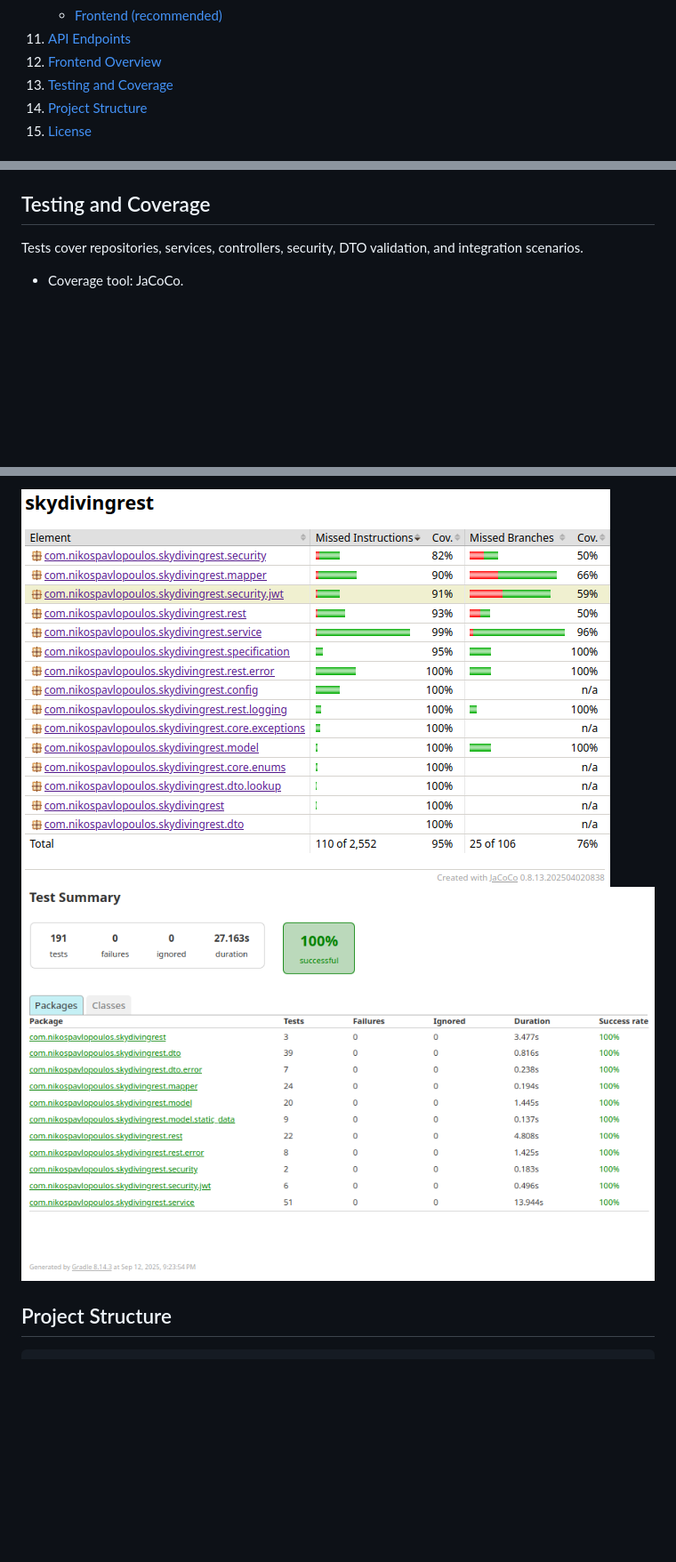
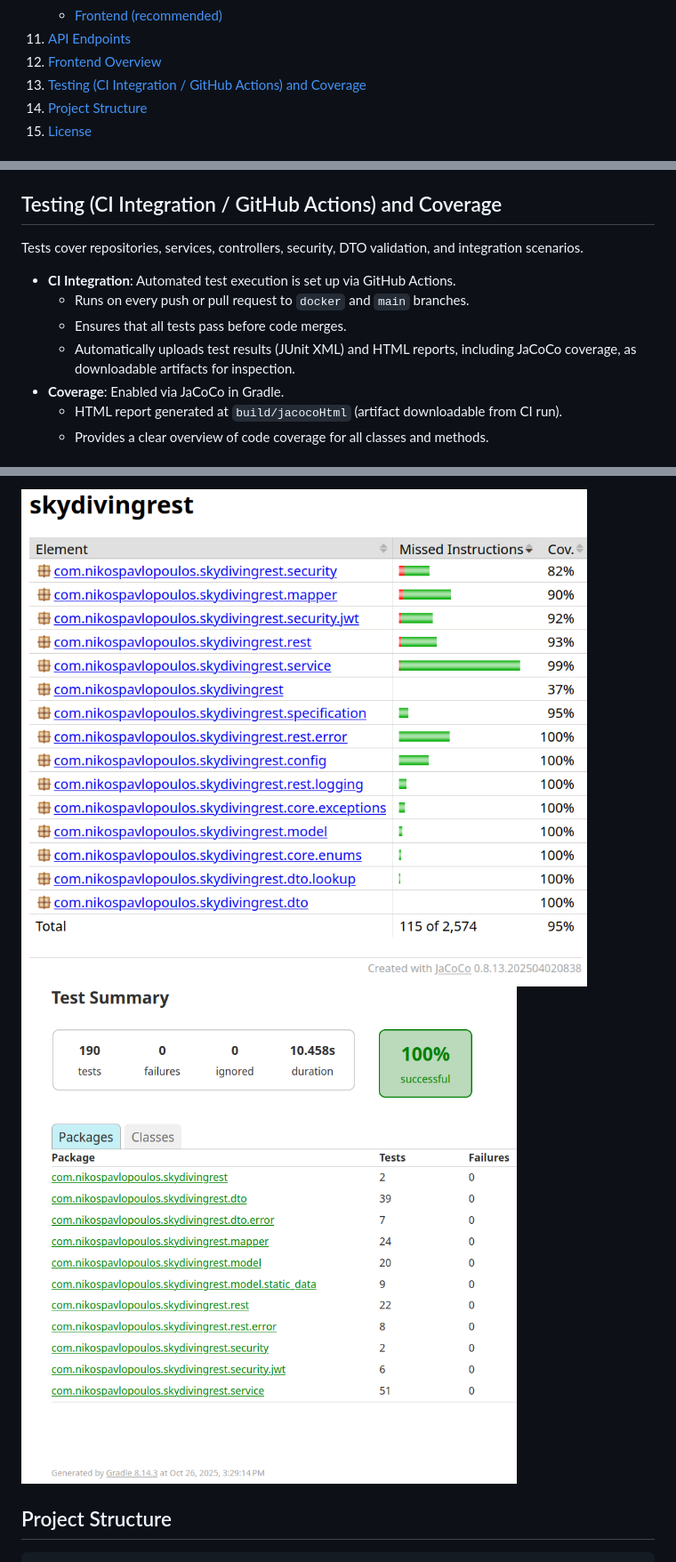
Before and after one commit to nikospavlopoulos/skydivinglogbook-spring-rest, a Markdown page: README.md, 3 parts joined by grey strips. Shown: that part at 89% size. Drawn GitHub-style; pictures changed too: misc/gradle_test_report.png, misc/jacoco_test_report.png; blank space fills up the shorter version.

Commit message:
docs: update README to include CI test workflow badges and summary

```diff
--- a/README.md
+++ b/README.md
@@ -37,7 +38,7 @@ A RESTful API for tracking skydiving jumps, managing user accounts, and handling
     - [Frontend (recommended)](#frontend-recommended)
 11. [API Endpoints](#api-endpoints)
 12. [Frontend Overview](#frontend-overview)
-13. [Testing and Coverage](#testing-and-coverage)
+13. [Testing (CI Integration / GitHub Actions) and Coverage](#testing-ci-integration--github-actions-and-coverage)
 14. [Project Structure](#project-structure)
 15. [License](#license)
 
@@ -239,9 +240,15 @@ Base URL: `http://localhost:8080`.
     * `frontend-app/js/login.js` - login flow
     * `frontend-app/js/jumps.js` - jumps list operations
 
-## Testing and Coverage
+## Testing (CI Integration / GitHub Actions) and Coverage
 
 Tests cover repositories, services, controllers, security, DTO validation, and integration scenarios.
 
-- Coverage tool: JaCoCo.
+- **CI Integration**: Automated test execution is set up via GitHub Actions.
+    - Runs on every push or pull request to `docker` and `main` branches.
+    - Ensures that all tests pass before code merges.
+    - Automatically uploads test results (JUnit XML) and HTML reports, including JaCoCo coverage, as downloadable artifacts for inspection.
+- **Coverage**: Enabled via JaCoCo in Gradle.
+    - HTML report generated at `build/jacocoHtml` (artifact downloadable from CI run).
+    - Provides a clear overview of code coverage for all classes and methods.
 
```
Also changed, not shown: other parts of README.md (+4 -3 lines).
